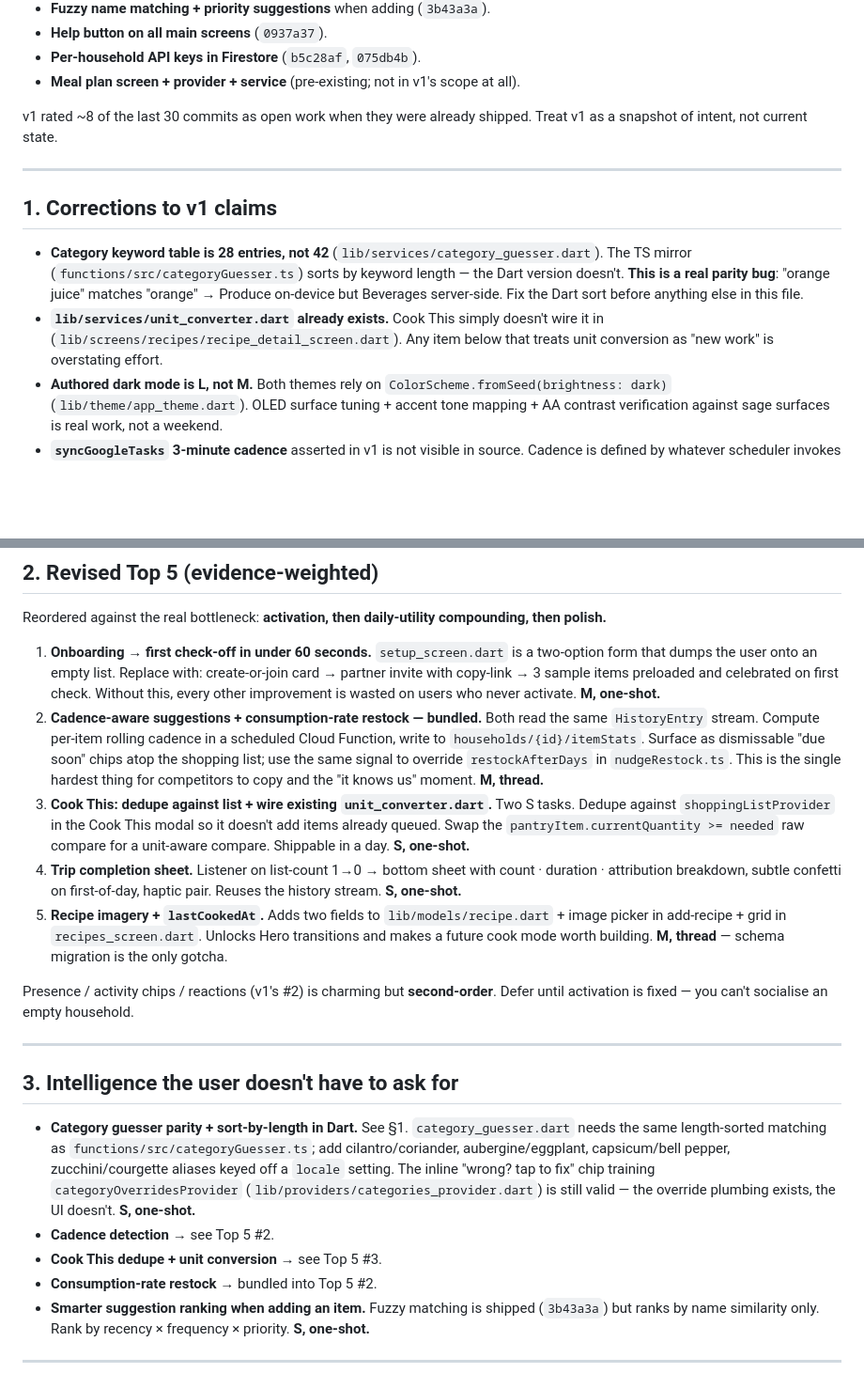
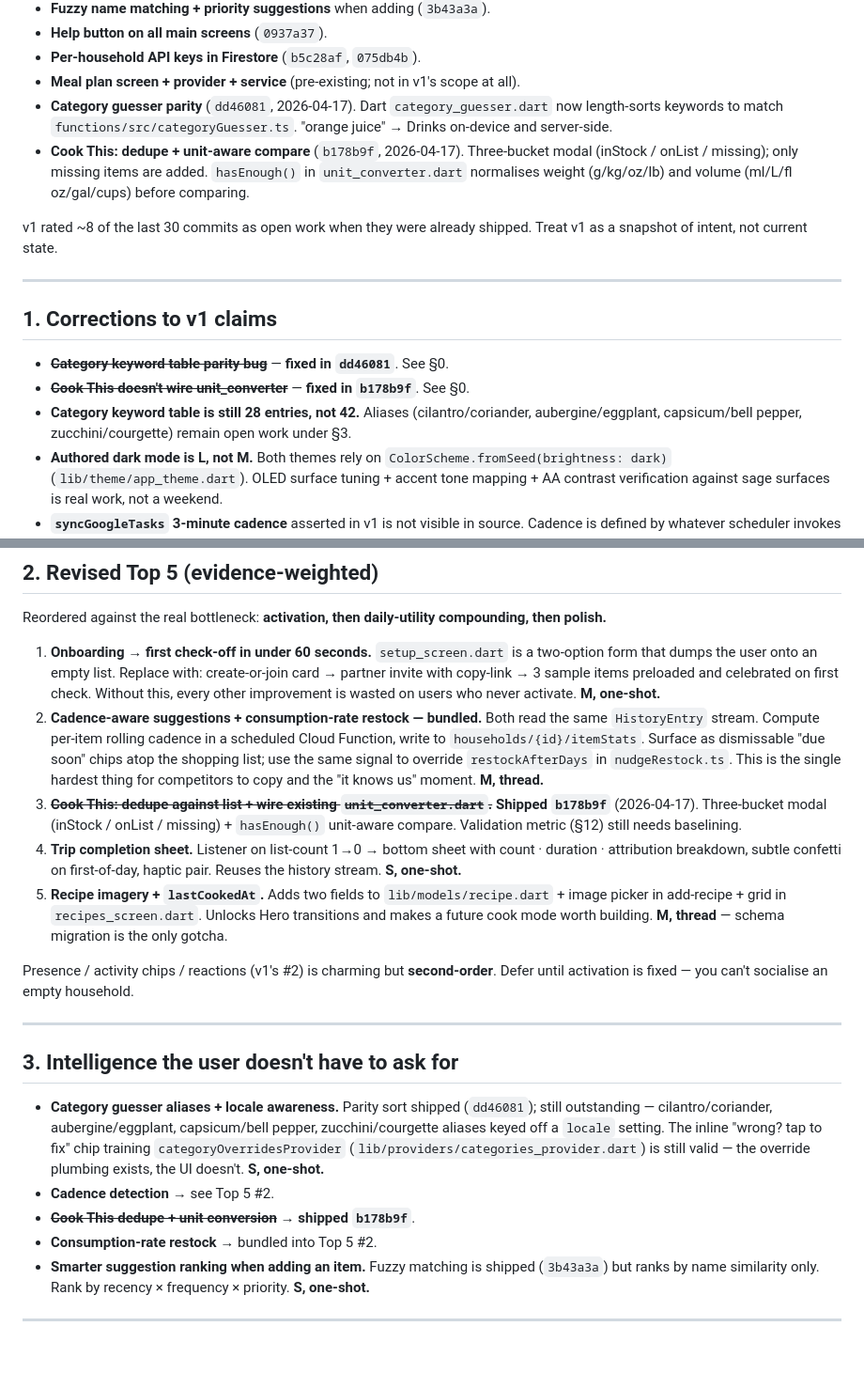
Before and after one commit to DazedDingo/groceries-app, a Markdown page: docs/POLISH_AUDIT.md, 2 parts joined by grey strips. Shown at 94% size. Drawn GitHub-style; blank space fills up the shorter version.

```diff
--- a/docs/POLISH_AUDIT.md
+++ b/docs/POLISH_AUDIT.md
@@ -27,6 +27,8 @@ Verified against `git log`. Do **not** re-propose these.
 - **Help button on all main screens** (`0937a37`).
 - **Per-household API keys in Firestore** (`b5c28af`, `075db4b`).
 - **Meal plan screen + provider + service** (pre-existing; not in v1's scope at all).
+- **Category guesser parity** (`dd46081`, 2026-04-17). Dart `category_guesser.dart` now length-sorts keywords to match `functions/src/categoryGuesser.ts`. "orange juice" → Drinks on-device and server-side.
+- **Cook This: dedupe + unit-aware compare** (`b178b9f`, 2026-04-17). Three-bucket modal (inStock / onList / missing); only missing items are added. `hasEnough()` in `unit_converter.dart` normalises weight (g/kg/oz/lb) and volume (ml/L/fl oz/gal/cups) before comparing.
 
 v1 rated ~8 of the last 30 commits as open work when they were already shipped. Treat v1 as a snapshot of intent, not current state.
 
@@ -34,8 +36,9 @@ v1 rated ~8 of the last 30 commits as open work when they were already shipped.
 
 ## 1. Corrections to v1 claims
 
-- **Category keyword table is 28 entries, not 42** (`lib/services/category_guesser.dart`). The TS mirror (`functions/src/categoryGuesser.ts`) sorts by keyword length — the Dart version doesn't. **This is a real parity bug**: "orange juice" matches "orange" → Produce on-device but Beverages server-side. Fix the Dart sort before anything else in this file.
-- **`lib/services/unit_converter.dart` already exists.** Cook This simply doesn't wire it in (`lib/screens/recipes/recipe_detail_screen.dart`). Any item below that treats unit conversion as "new work" is overstating effort.
+- **~~Category keyword table parity bug~~** — **fixed in `dd46081`**. See §0.
+- **~~Cook This doesn't wire unit_converter~~** — **fixed in `b178b9f`**. See §0.
+- **Category keyword table is still 28 entries, not 42.** Aliases (cilantro/coriander, aubergine/eggplant, capsicum/bell pepper, zucchini/courgette) remain open work under §3.
 - **Authored dark mode is L, not M.** Both themes rely on `ColorScheme.fromSeed(brightness: dark)` (`lib/theme/app_theme.dart`). OLED surface tuning + accent tone mapping + AA contrast verification against sage surfaces is real work, not a weekend.
 - **`syncGoogleTasks` 3-minute cadence** asserted in v1 is not visible in source. Cadence is defined by whatever scheduler invokes it; verify before quoting.
 
@@ -47,7 +50,7 @@ Reordered against the real bottleneck: **activation, then daily-utility compound
 
 1. **Onboarding → first check-off in under 60 seconds.** `setup_screen.dart` is a two-option form that dumps the user onto an empty list. Replace with: create-or-join card → partner invite with copy-link → 3 sample items preloaded and celebrated on first check. Without this, every other improvement is wasted on users who never activate. **M, one-shot.**
 2. **Cadence-aware suggestions + consumption-rate restock — bundled.** Both read the same `HistoryEntry` stream. Compute per-item rolling cadence in a scheduled Cloud Function, write to `households/{id}/itemStats`. Surface as dismissable "due soon" chips atop the shopping list; use the same signal to override `restockAfterDays` in `nudgeRestock.ts`. This is the single hardest thing for competitors to copy and the "it knows us" moment. **M, thread.**
-3. **Cook This: dedupe against list + wire existing `unit_converter.dart`.** Two S tasks. Dedupe against `shoppingListProvider` in the Cook This modal so it doesn't add items already queued. Swap the `pantryItem.currentQuantity >= needed` raw compare for a unit-aware compare. Shippable in a day. **S, one-shot.**
+3. ~~**Cook This: dedupe against list + wire existing `unit_converter.dart`.**~~ **Shipped `b178b9f`** (2026-04-17). Three-bucket modal (inStock / onList / missing) + `hasEnough()` unit-aware compare. Validation metric (§12) still needs baselining.
 4. **Trip completion sheet.** Listener on list-count 1→0 → bottom sheet with count · duration · attribution breakdown, subtle confetti on first-of-day, haptic pair. Reuses the history stream. **S, one-shot.**
 5. **Recipe imagery + `lastCookedAt`.** Adds two fields to `lib/models/recipe.dart` + image picker in add-recipe + grid in `recipes_screen.dart`. Unlocks Hero transitions and makes a future cook mode worth building. **M, thread** — schema migration is the only gotcha.
 
@@ -57,9 +60,9 @@ Presence / activity chips / reactions (v1's #2) is charming but **second-order**
 
 ## 3. Intelligence the user doesn't have to ask for
 
-- **Category guesser parity + sort-by-length in Dart.** See §1. `category_guesser.dart` needs the same length-sorted matching as `functions/src/categoryGuesser.ts`; add cilantro/coriander, aubergine/eggplant, capsicum/bell pepper, zucchini/courgette aliases keyed off a `locale` setting. The inline "wrong? tap to fix" chip training `categoryOverridesProvider` (`lib/providers/categories_provider.dart`) is still valid — the override plumbing exists, the UI doesn't. **S, one-shot.**
+- **Category guesser aliases + locale awareness.** Parity sort shipped (`dd46081`); still outstanding — cilantro/coriander, aubergine/eggplant, capsicum/bell pepper, zucchini/courgette aliases keyed off a `locale` setting. The inline "wrong? tap to fix" chip training `categoryOverridesProvider` (`lib/providers/categories_provider.dart`) is still valid — the override plumbing exists, the UI doesn't. **S, one-shot.**
 - **Cadence detection** → see Top 5 #2.
-- **Cook This dedupe + unit conversion** → see Top 5 #3.
+- ~~**Cook This dedupe + unit conversion**~~ → **shipped `b178b9f`**.
 - **Consumption-rate restock** → bundled into Top 5 #2.
 - **Smarter suggestion ranking when adding an item.** Fuzzy matching is shipped (`3b43a3a`) but ranks by name similarity only. Rank by recency × frequency × priority. **S, one-shot.**
 
```
Also changed, not shown: CLAUDE.md (added, +190 -0 lines).
